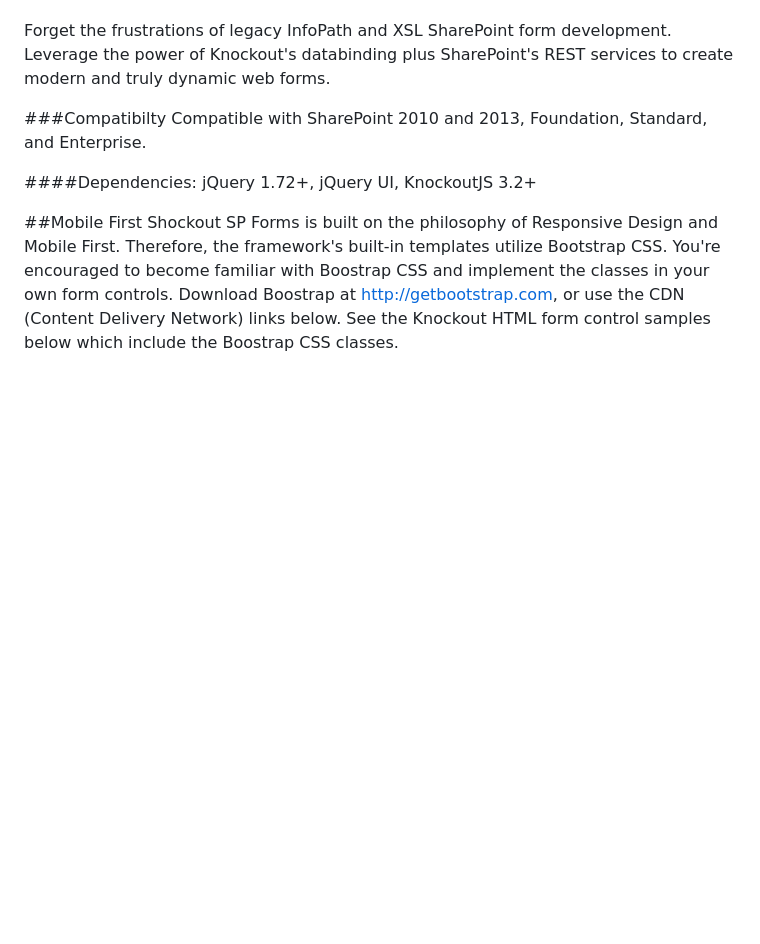
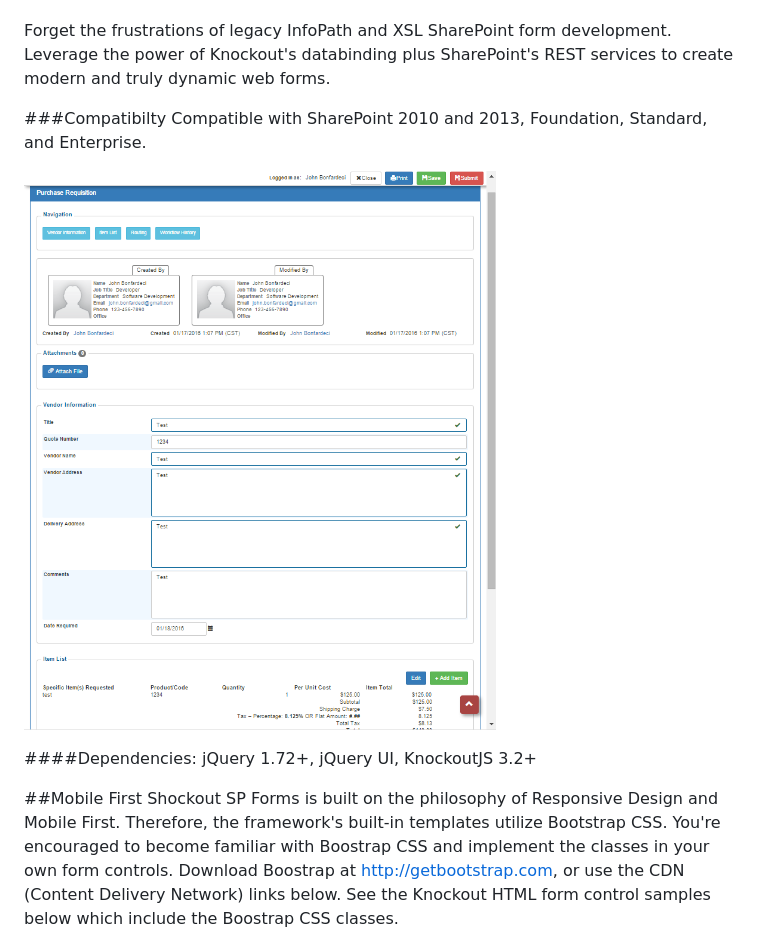
Before and after one commit to jbonfardeci/ShockoutForms, a Markdown page: README.md, the part around the change. Rendered like a GitHub page; pictures changed too: Docs/ShockoutForm.png (added); blank space fills up the shorter version.

Commit message:
update sample forms and cover image

```diff
--- a/README.md
+++ b/README.md
@@ -5,6 +5,8 @@ Forget the frustrations of legacy InfoPath and XSL SharePoint form development.
 
 ###Compatibilty
 Compatible with SharePoint 2010 and 2013, Foundation, Standard, and Enterprise.
+
+![Example Form built in Shockout](Docs/ShockoutForm.png "Purchase Requisition Form Built with Shockout")
 
 ####Dependencies:
 jQuery 1.72+, jQuery UI<any>, KnockoutJS 3.2+
```
Also changed, not shown: 5 other files.
